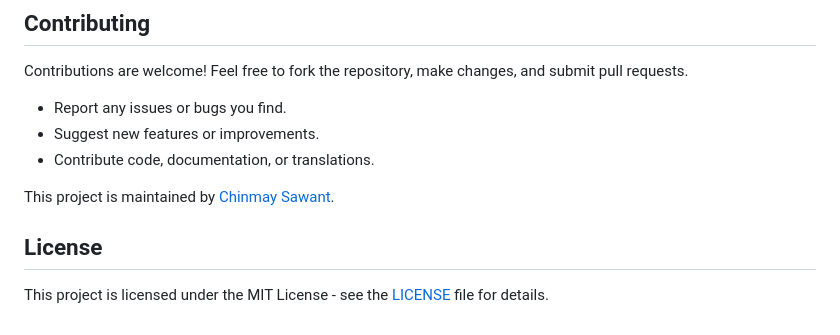
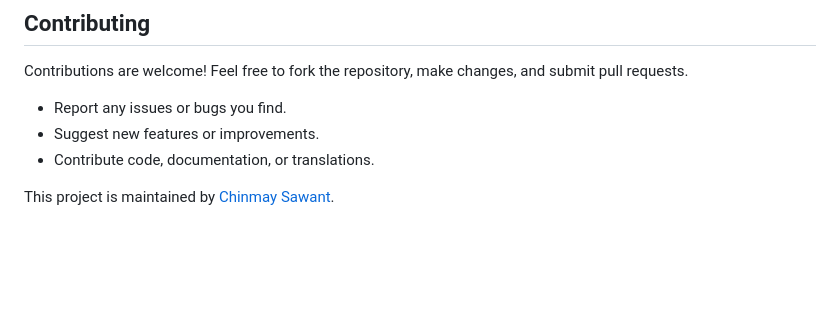
Before and after one commit to chinmay-sawant/MotionSaver, a Markdown page: README.md, the part around the change. GitHub-like rendering; blank space fills up the shorter version.

```diff
--- a/README.md
+++ b/README.md
@@ -98,7 +98,3 @@ Contributions are welcome! Feel free to fork the repository, make changes, and s
 *   Contribute code, documentation, or translations.
 
 This project is maintained by [Chinmay Sawant](https://github.com/chinmay-sawant).
-
-## License
-
-This project is licensed under the MIT License - see the [LICENSE](LICENSE) file for details.
```
